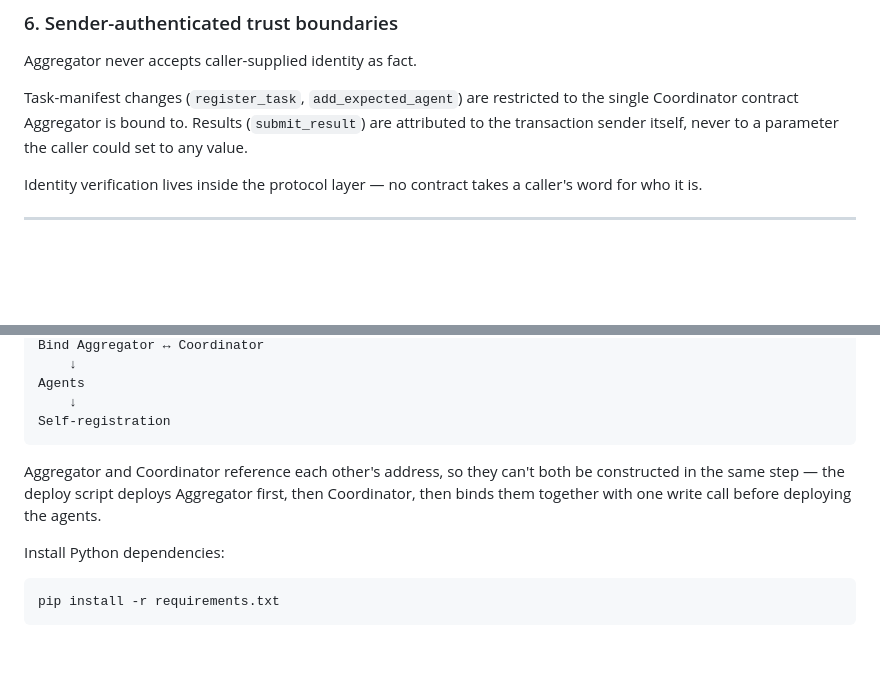
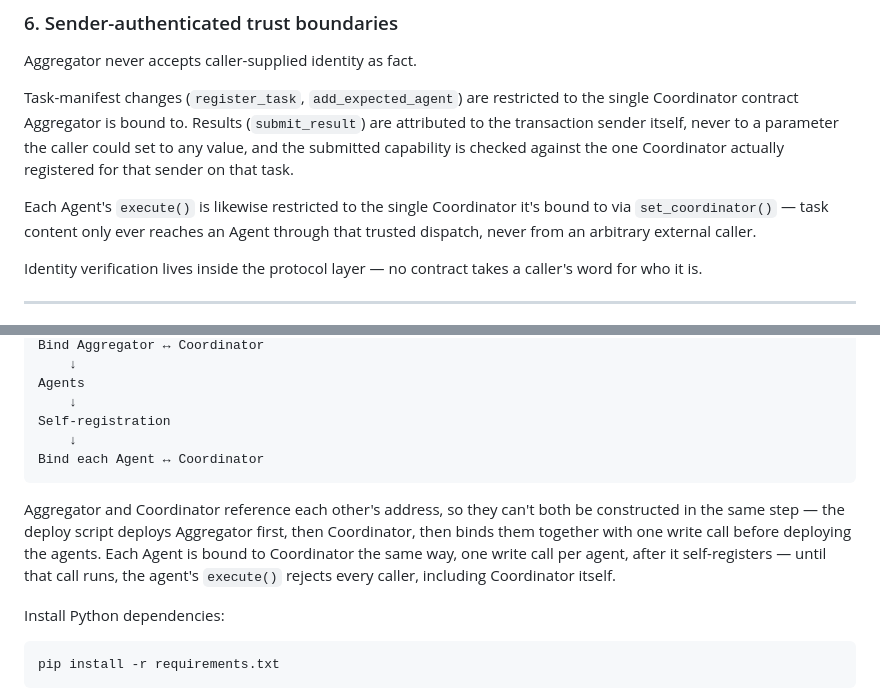
Before and after one commit to Biosolverr/Gen_mesh, a Markdown page: README.md, 2 parts joined by grey strips. Drawn GitHub-style; blank space fills up the shorter version.

````diff
--- a/README.md
+++ b/README.md
@@ -167,7 +167,14 @@ Aggregator never accepts caller-supplied identity as fact.
 Task-manifest changes (`register_task`, `add_expected_agent`) are
 restricted to the single Coordinator contract Aggregator is bound to.
 Results (`submit_result`) are attributed to the transaction sender
-itself, never to a parameter the caller could set to any value.
+itself, never to a parameter the caller could set to any value, and the
+submitted capability is checked against the one Coordinator actually
+registered for that sender on that task.
+
+Each Agent's `execute()` is likewise restricted to the single
+Coordinator it's bound to via `set_coordinator()` — task content only
+ever reaches an Agent through that trusted dispatch, never from an
+arbitrary external caller.
 
 Identity verification lives inside the protocol layer — no contract
 takes a caller's word for who it is.
@@ -254,12 +261,17 @@ Bind Aggregator ↔ Coordinator
 Agents
     ↓
 Self-registration
+    ↓
+Bind each Agent ↔ Coordinator
 ```
 
 Aggregator and Coordinator reference each other's address, so they
 can't both be constructed in the same step — the deploy script deploys
 Aggregator first, then Coordinator, then binds them together with one
-write call before deploying the agents.
+write call before deploying the agents. Each Agent is bound to
+Coordinator the same way, one write call per agent, after it
+self-registers — until that call runs, the agent's `execute()` rejects
+every caller, including Coordinator itself.
 
 Install Python dependencies:
 
````
